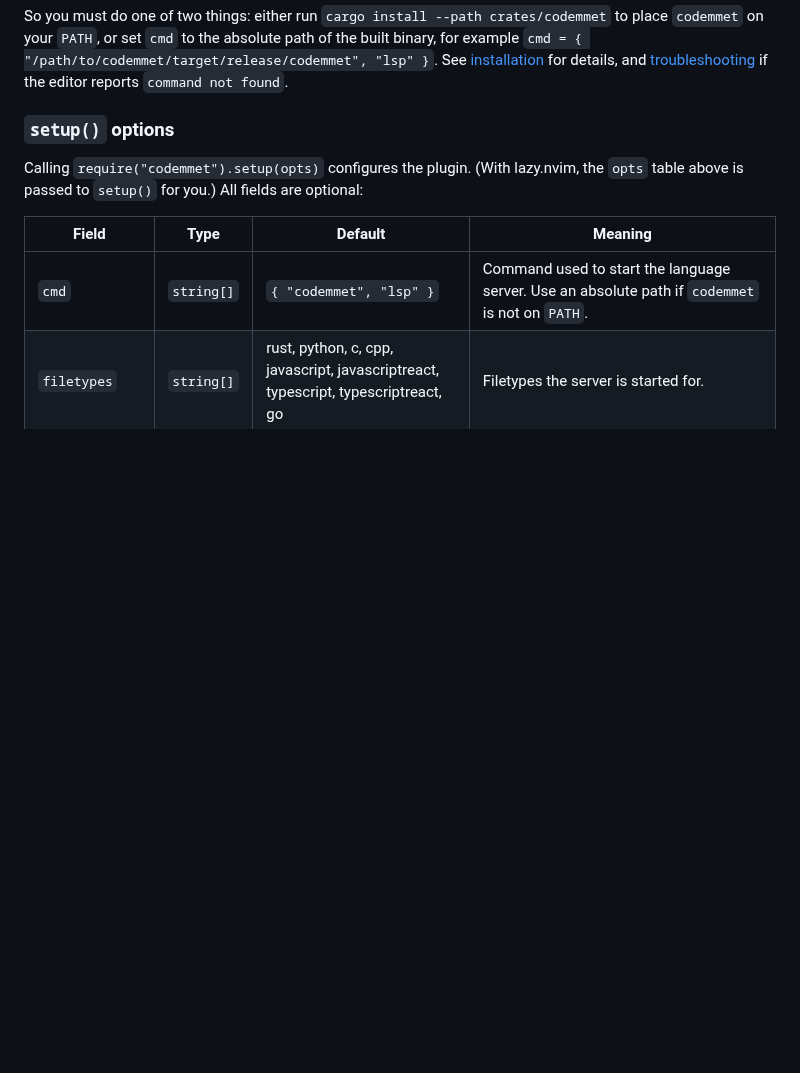
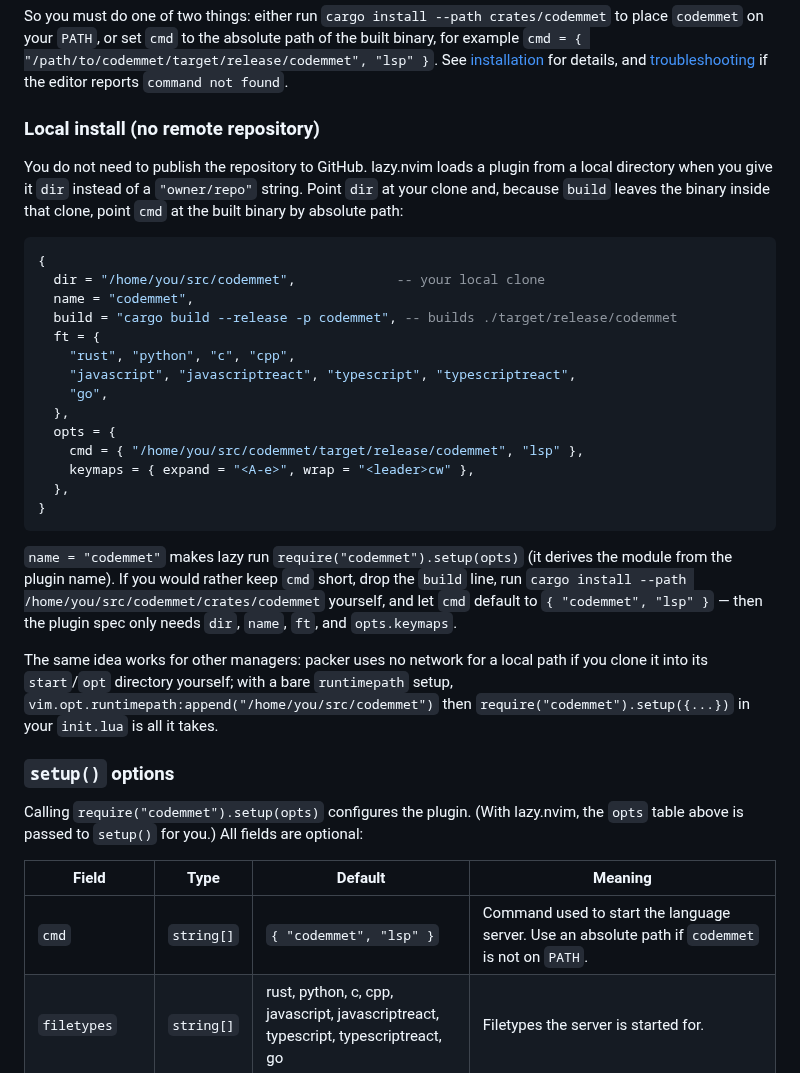
Before and after one commit to TheWylieStCoyote/TaskFlow, a Markdown page: docs/editors.md, the part around the change. Rendered like a GitHub page; blank space fills up the shorter version.

Commit message:
docs: document local (no-remote) Neovim install
Add a "Local install" subsection to the editor setup guide showing
lazy.nvim's `dir` spec pointing at a local clone (with cmd at the built
binary), a cargo-install variant, and the bare-runtimepath fallback —
so the plugin can be used without publishing the repository.

Co-Authored-By: Claude Fable 5 <noreply@anthropic.com>

````diff
--- a/docs/editors.md
+++ b/docs/editors.md
@@ -66,6 +66,41 @@ to place `codemmet` on your `PATH`, or set `cmd` to the absolute path of the bui
 binary, for example `cmd = { "/path/to/codemmet/target/release/codemmet", "lsp" }`.
 See [installation](installation.md) for details, and
 [troubleshooting](troubleshooting.md) if the editor reports `command not found`.
+
+### Local install (no remote repository)
+
+You do not need to publish the repository to GitHub. lazy.nvim loads a plugin
+from a local directory when you give it `dir` instead of a `"owner/repo"`
+string. Point `dir` at your clone and, because `build` leaves the binary inside
+that clone, point `cmd` at the built binary by absolute path:
+
+```lua
+{
+  dir = "/home/you/src/codemmet",             -- your local clone
+  name = "codemmet",
+  build = "cargo build --release -p codemmet", -- builds ./target/release/codemmet
+  ft = {
+    "rust", "python", "c", "cpp",
+    "javascript", "javascriptreact", "typescript", "typescriptreact",
+    "go",
+  },
+  opts = {
+    cmd = { "/home/you/src/codemmet/target/release/codemmet", "lsp" },
+    keymaps = { expand = "<A-e>", wrap = "<leader>cw" },
+  },
+}
+```
+
+`name = "codemmet"` makes lazy run `require("codemmet").setup(opts)` (it derives
+the module from the plugin name). If you would rather keep `cmd` short, drop the
+`build` line, run `cargo install --path /home/you/src/codemmet/crates/codemmet`
+yourself, and let `cmd` default to `{ "codemmet", "lsp" }` — then the plugin
+spec only needs `dir`, `name`, `ft`, and `opts.keymaps`.
+
+The same idea works for other managers: packer uses no network for a local
+path if you clone it into its `start`/`opt` directory yourself; with a bare
+`runtimepath` setup, `vim.opt.runtimepath:append("/home/you/src/codemmet")`
+then `require("codemmet").setup({...})` in your `init.lua` is all it takes.
 
 ### `setup()` options
 
````
